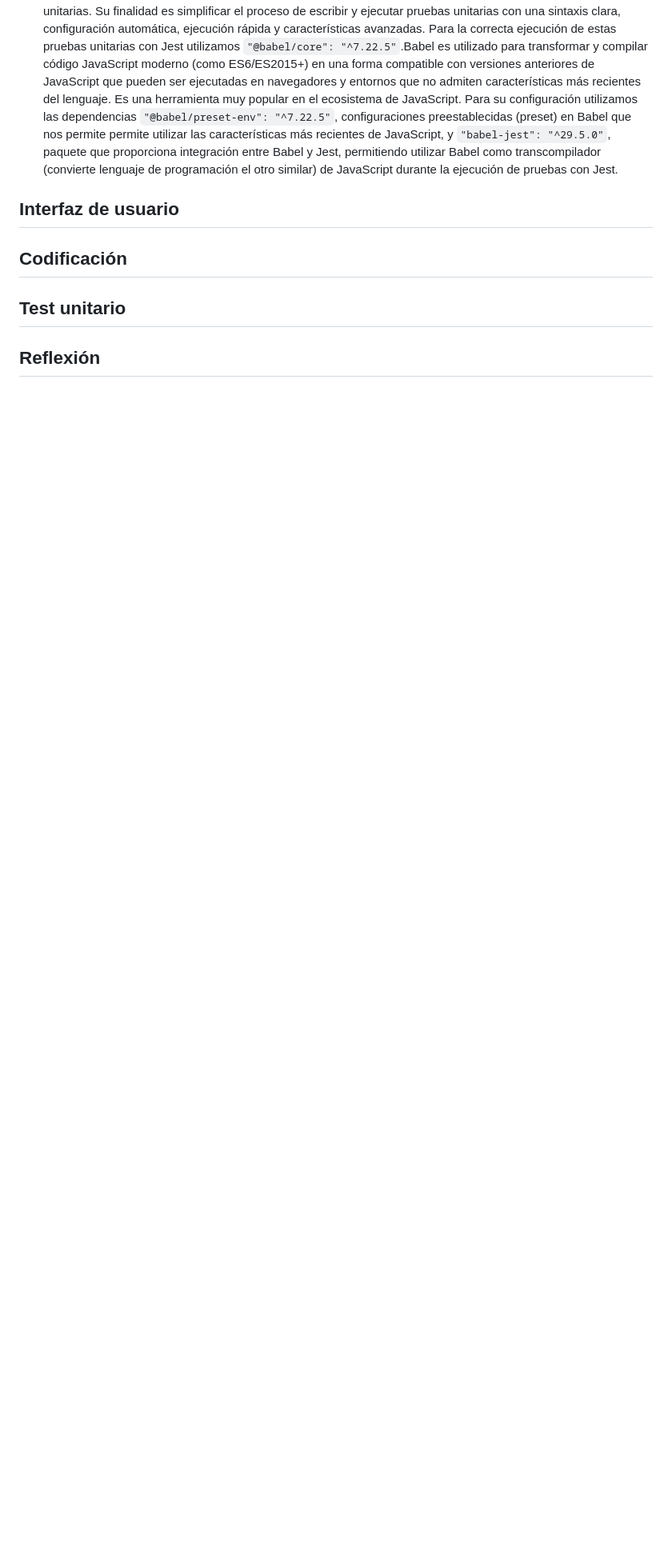
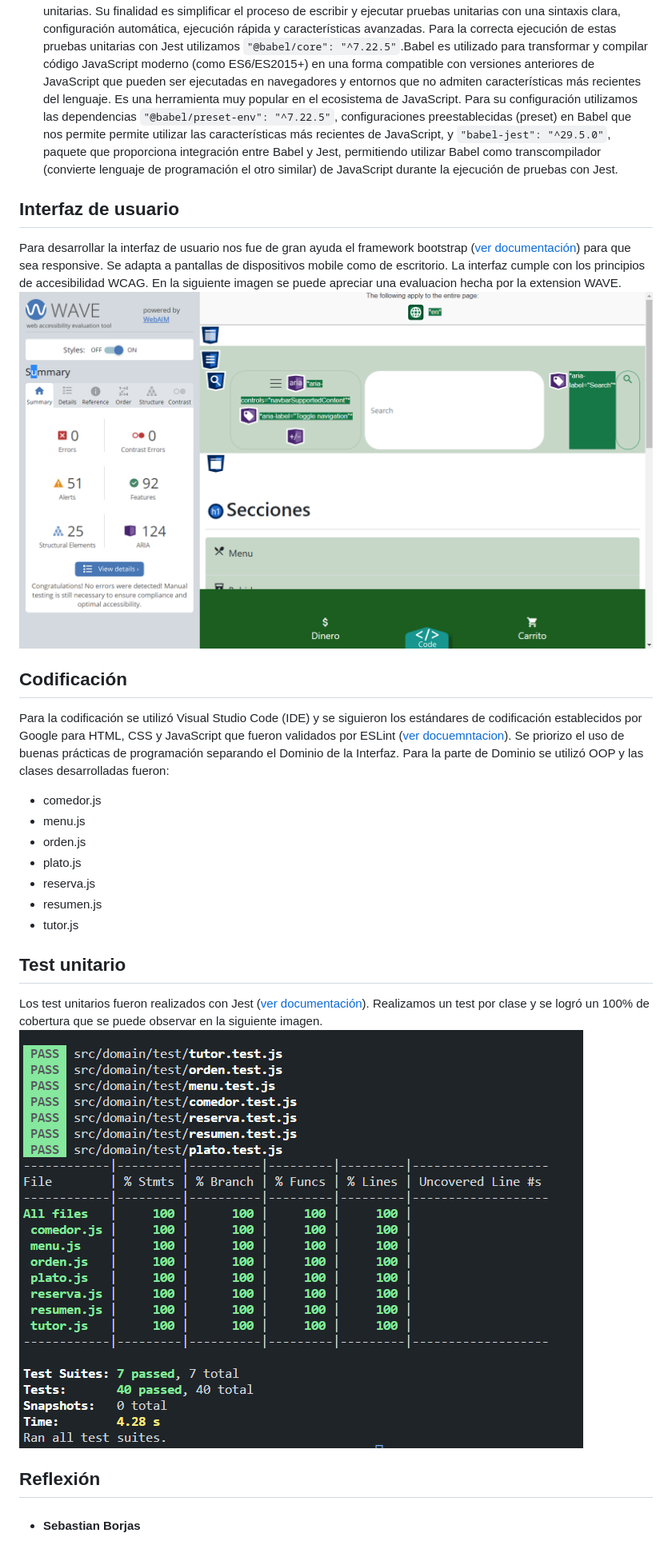
Before and after one commit to ORT-FIS-2023S1/obligatorio-borjas-martinez, a Markdown page: docs/informe2.md, the part around the change printed below. Shown: that part at 80% size. GitHub-like rendering; blank space fills up the shorter version.

Commit message:
docs(informe2): add explicacion de interfaz de usuario, codificacion y reflexion

```diff
--- a/docs/informe2.md
+++ b/docs/informe2.md
@@ -20,9 +21,23 @@
 
 
 ## Interfaz de usuario
+  Para desarrollar la interfaz de usuario nos fue de gran ayuda el framework bootstrap ([ver documentación](#bootstrap-530)) para que sea responsive. Se adapta a pantallas de dispositivos mobile como de escritorio.
+  La interfaz cumple con los principios de accesibilidad WCAG. En la siguiente imagen se puede apreciar una evaluacion hecha por la extension WAVE.
+![Accesibilidad](./anexo/img/web-accessibility-wave.png?raw=true "Accesibilidad")
 
 ## Codificación
 
+Para la codificación se utilizó Visual Studio Code (IDE) y se siguieron los estándares de codificación establecidos por Google para HTML, CSS y JavaScript que fueron validados por ESLint ([ver docuemntacion](#eslint-8410)).
+Se priorizo el uso de buenas prácticas de programación separando el Dominio de la Interfaz. Para la parte de Dominio se utilizó OOP y las clases desarrolladas fueron:
+- comedor.js
+- menu.js
+- orden.js
+- plato.js
+- reserva.js
+- resumen.js
+- tutor.js
 ## Test unitario
-
+Los test unitarios fueron realizados con Jest ([ver documentación](#jest-2950)). Realizamos un test por clase y se logró un 100% de cobertura que se puede observar en la siguiente imagen.
+<img src="./anexo/img/test-unitarios-jest.png" style="max-width: 600px;">
 ## Reflexión
+- #### Sebastian Borjas
```
Also changed, not shown: other parts of docs/informe2.md (+1 -0 lines).
